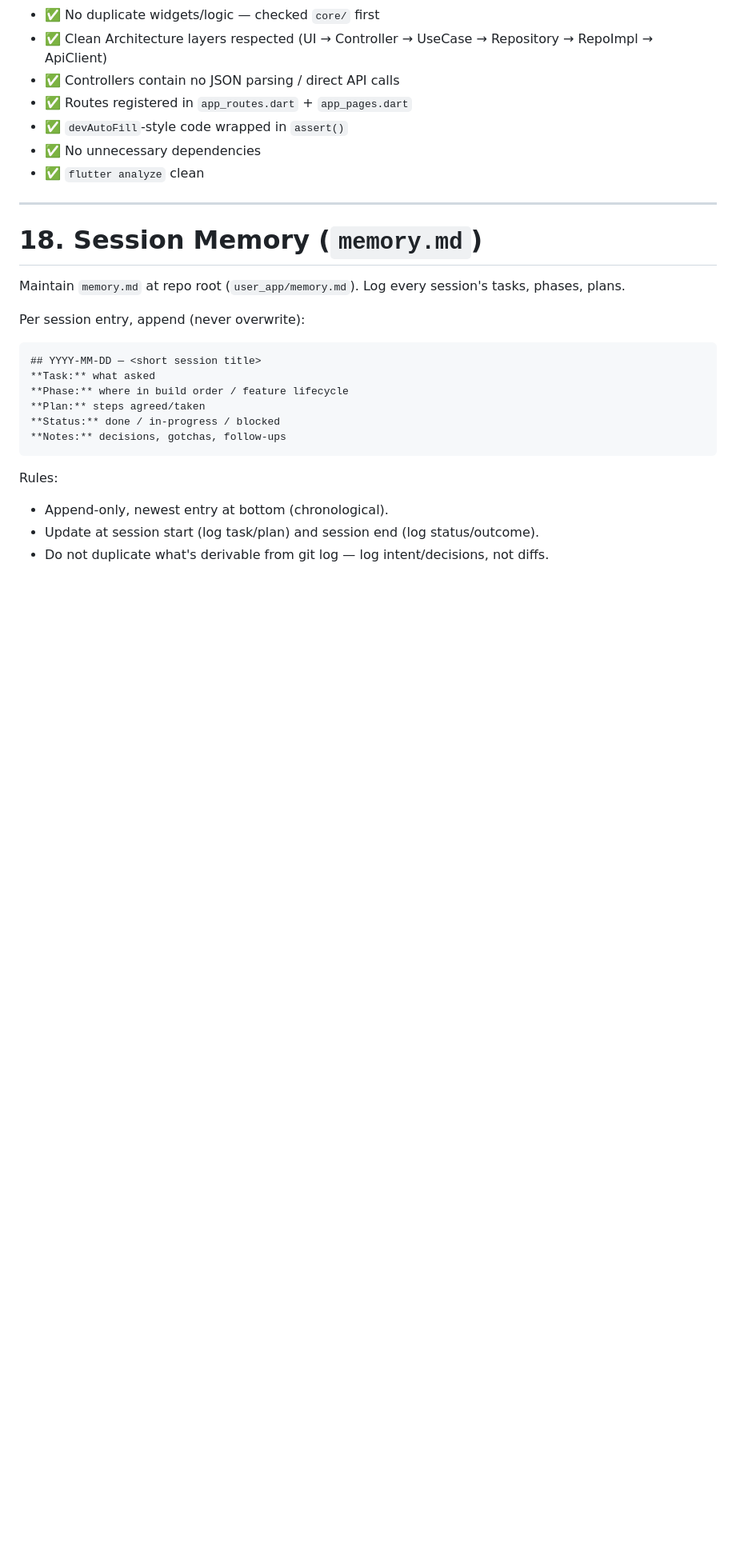
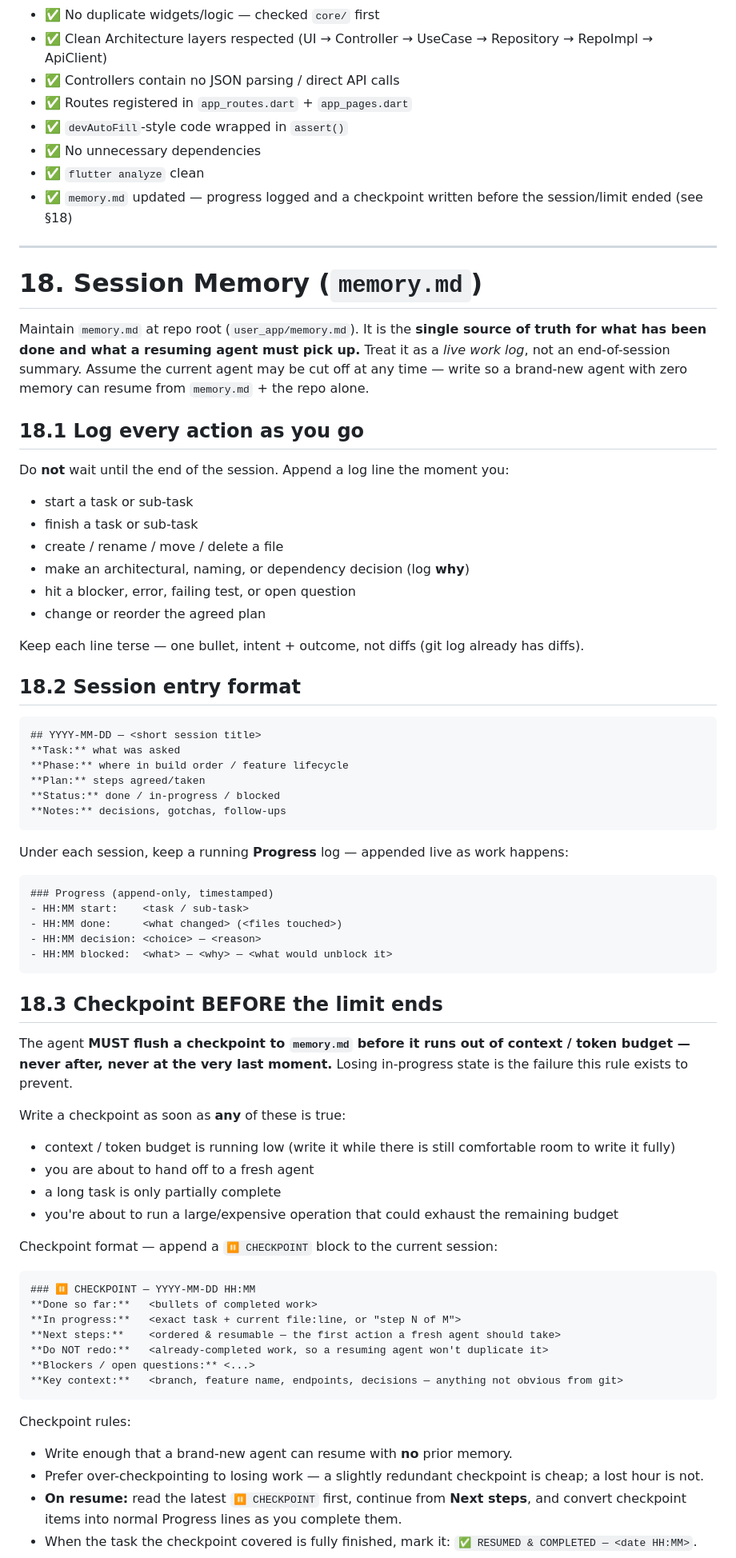
Before and after one commit to macdipu/amar_deen, a Markdown page: rules.md, the part around one of its changes. Shown at 80% size. GitHub-like rendering; blank space fills up the shorter version.

Commit message:
Enhance `memory.md` guidelines: enforce live logging of actions and mandatory checkpoints before context limits

````diff
--- a/rules.md
+++ b/rules.md
@@ -223,24 +223,70 @@ Does this exist already? Can it be reused / moved to `core/` / made generic? Doe
 * ✅ `devAutoFill`-style code wrapped in `assert()`
 * ✅ No unnecessary dependencies
 * ✅ `flutter analyze` clean
+* ✅ `memory.md` updated — progress logged and a checkpoint written before the session/limit ended (see §18)
 
 ---
 
 # 18. Session Memory (`memory.md`)
 
-Maintain `memory.md` at repo root (`user_app/memory.md`). Log every session's tasks, phases, plans.
+Maintain `memory.md` at repo root (`user_app/memory.md`). It is the **single source of truth for what has been done and what a resuming agent must pick up.** Treat it as a *live work log*, not an end-of-session summary. Assume the current agent may be cut off at any time — write so a brand-new agent with zero memory can resume from `memory.md` + the repo alone.
 
-Per session entry, append (never overwrite):
+## 18.1 Log every action as you go
+
+Do **not** wait until the end of the session. Append a log line the moment you:
+* start a task or sub-task
+* finish a task or sub-task
+* create / rename / move / delete a file
+* make an architectural, naming, or dependency decision (log **why**)
+* hit a blocker, error, failing test, or open question
+* change or reorder the agreed plan
+
+Keep each line terse — one bullet, intent + outcome, not diffs (git log already has diffs).
+
+## 18.2 Session entry format
+
 ```
 ## YYYY-MM-DD — <short session title>
-**Task:** what asked
+**Task:** what was asked
 **Phase:** where in build order / feature lifecycle
 **Plan:** steps agreed/taken
 **Status:** done / in-progress / blocked
 **Notes:** decisions, gotchas, follow-ups
 ```
 
-Rules:
-* Append-only, newest entry at bottom (chronological).
-* Update at session start (log task/plan) and session end (log status/outcome).
-* Do not duplicate what's derivable from git log — log intent/decisions, not diffs.
+Under each session, keep a running **Progress** log — appended live as work happens:
+```
+### Progress (append-only, timestamped)
+- HH:MM start:    <task / sub-task>
+- HH:MM done:     <what changed> (<files touched>)
+- HH:MM decision: <choice> — <reason>
+- HH:MM blocked:  <what> — <why> — <what would unblock it>
+```
+
+## 18.3 Checkpoint BEFORE the limit ends
+
+The agent **MUST flush a checkpoint to `memory.md` before it runs out of context / token budget — never after, never at the very last moment.** Losing in-progress state is the failure this rule exists to prevent.
+
+Write a checkpoint as soon as **any** of these is true:
+* context / token budget is running low (write it while there is still comfortable room to write it fully)
+* you are about to hand off to a fresh agent
+* a long task is only partially complete
+* you're about to run a large/expensive operation that could exhaust the remaining budget
+
+Checkpoint format — append a `⏸ CHECKPOINT` block to the current session:
+```
+### ⏸ CHECKPOINT — YYYY-MM-DD HH:MM
+**Done so far:**   <bullets of completed work>
+**In progress:**   <exact task + current file:line, or "step N of M">
+**Next steps:**    <ordered & resumable — the first action a fresh agent should take>
+**Do NOT redo:**   <already-completed work, so a resuming agent won't duplicate it>
+**Blockers / open questions:** <...>
+**Key context:**   <branch, feature name, endpoints, decisions — anything not obvious from git>
+```
+
+Checkpoint rules:
+* Write enough that a brand-new agent can resume with **no** prior memory.
+* Prefer over-checkpointing to losing work — a slightly redundant checkpoint is cheap; a lost hour is not.
+* **On resume:** read the latest `⏸ CHECKPOINT` first, continue from **Next steps**, and convert checkpoint items into normal Progress lines as you complete them.
+* When the task the checkpoint covered is fully finished, mark it: `✅ RESUMED & COMPLETED — <date HH:MM>`.
+
````
Also changed, not shown: other parts of rules.md (+7 -0 lines).
